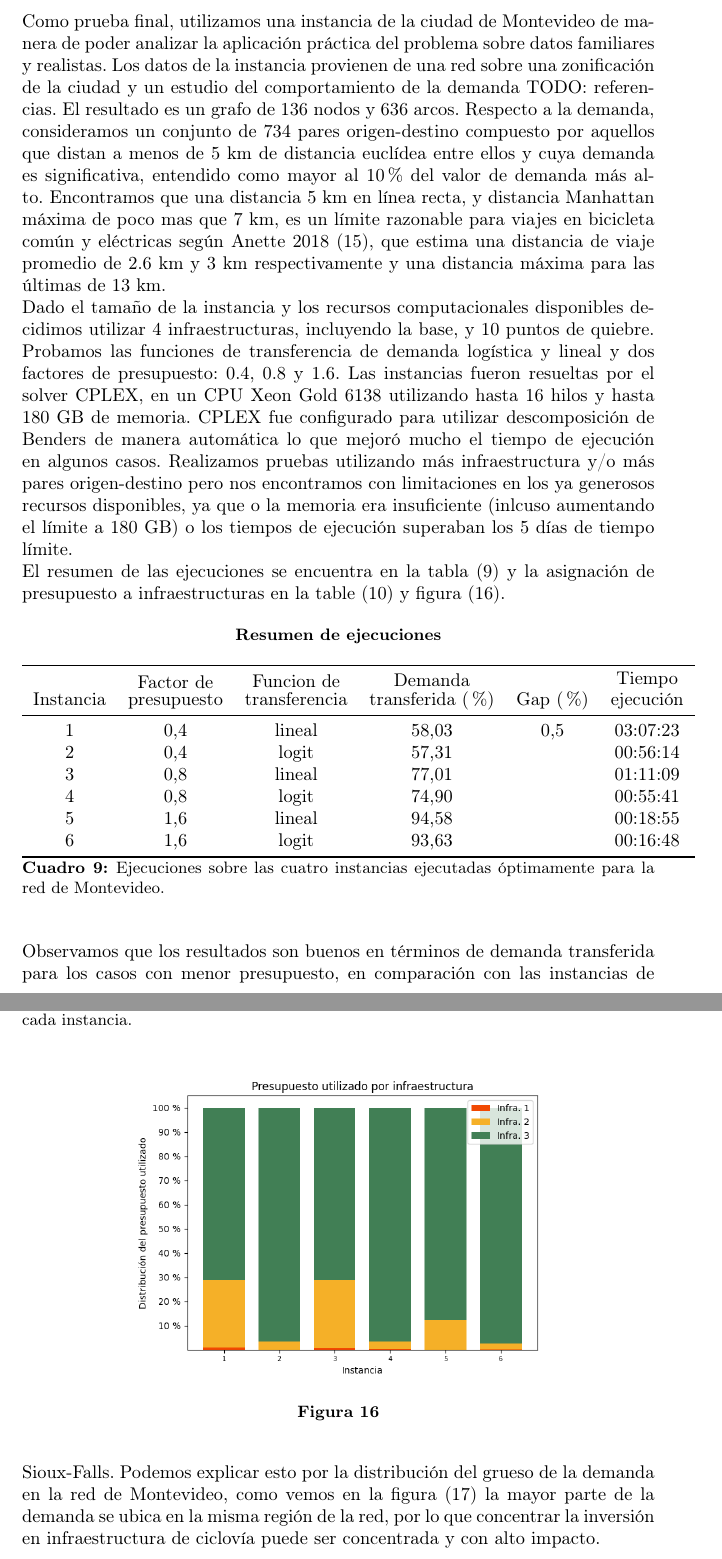
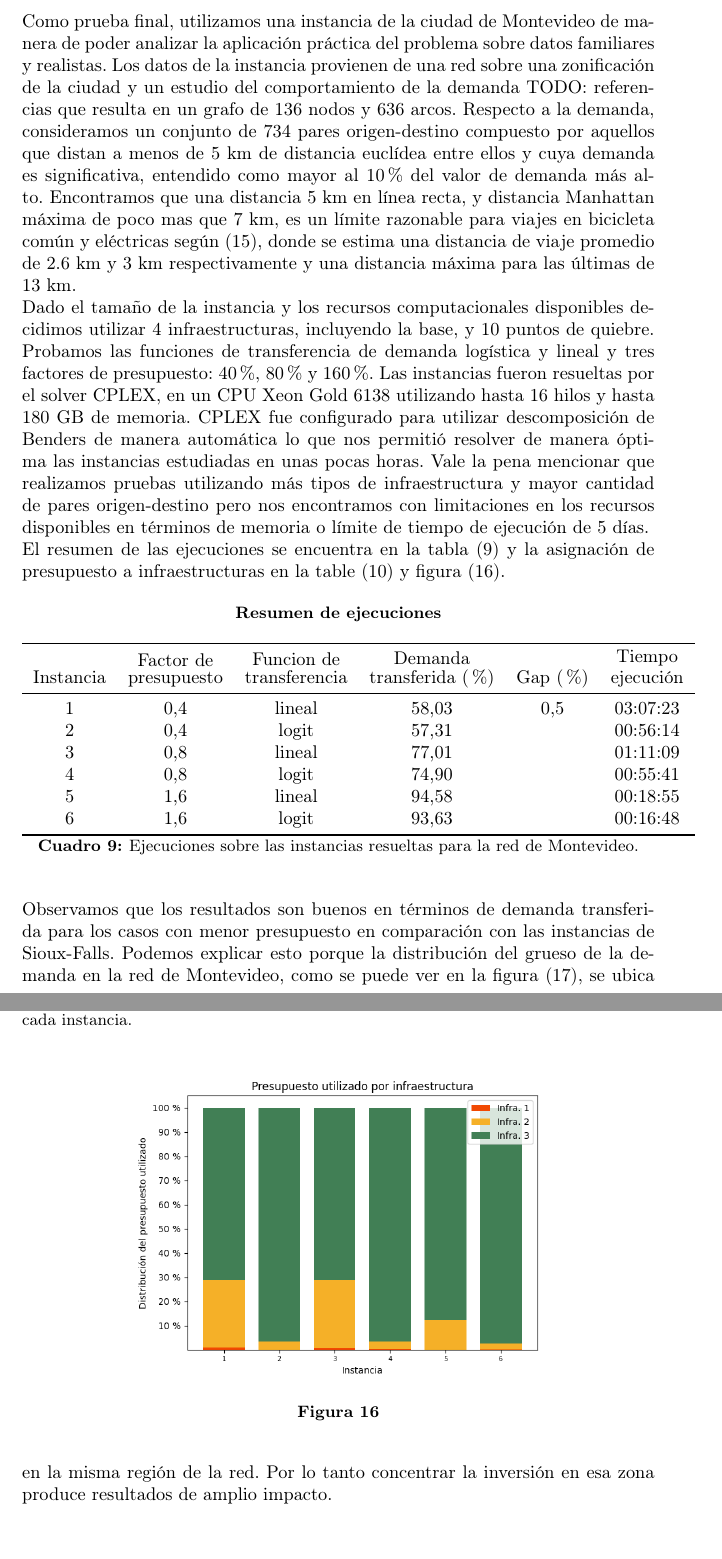
Before and after one commit to joaquinco/bicycle-network-design, a LaTeX thesis (thesis/doc/document.tex): two parts of pages 43 and 44 of 51, joined at a grey line, cut so that both start at the same text, the shorter picture padded with empty space. Compiled offline with pdfLaTeX.

Commit message:
fixes in realistic instance text

```diff
--- a/thesis/doc/document.tex
+++ b/thesis/doc/document.tex
@@ -950,9 +950,9 @@
   \FloatBarrier
   \subsection{Aplicación sobre una instancia realista}
 
-  Como prueba final, utilizamos una instancia de la ciudad de Montevideo de manera de poder analizar la aplicación práctica del problema sobre datos familiares y realistas. Los datos de la instancia provienen de una red sobre una zonificación de la ciudad y un estudio del comportamiento de la demanda TODO: referencias. El resultado es un grafo de 136 nodos y 636 arcos. Respecto a la demanda, consideramos un conjunto de 734 pares origen-destino compuesto por aquellos que distan a menos de 5 km de distancia euclídea entre ellos y cuya demanda es significativa, entendido como mayor al 10\% del valor de demanda más alto. Encontramos que una distancia 5 km en línea recta, y distancia Manhattan máxima de poco mas que 7 km, es un límite razonable para viajes en bicicleta común y eléctricas según Anette 2018 (\ref{anette2018}), que estima una distancia de viaje promedio de 2.6 km y 3 km respectivamente y una distancia máxima para las últimas de 13 km.
+  Como prueba final, utilizamos una instancia de la ciudad de Montevideo de manera de poder analizar la aplicación práctica del problema sobre datos familiares y realistas. Los datos de la instancia provienen de una red sobre una zonificación de la ciudad y un estudio del comportamiento de la demanda TODO: referencias que resulta en un grafo de 136 nodos y 636 arcos. Respecto a la demanda, consideramos un conjunto de 734 pares origen-destino compuesto por aquellos que distan a menos de 5 km de distancia euclídea entre ellos y cuya demanda es significativa, entendido como mayor al 10\% del valor de demanda más alto. Encontramos que una distancia 5 km en línea recta, y distancia Manhattan máxima de poco mas que 7 km, es un límite razonable para viajes en bicicleta común y eléctricas según (\ref{anette2018}), donde se estima una distancia de viaje promedio de 2.6 km y 3 km respectivamente y una distancia máxima para las últimas de 13 km.
 
-  Dado el tamaño de la instancia y los recursos computacionales disponibles decidimos utilizar 4 infraestructuras, incluyendo la base, y 10 puntos de quiebre. Probamos las funciones de transferencia de demanda logística y lineal y dos factores de presupuesto: 0.4, 0.8 y 1.6. Las instancias fueron resueltas por el solver CPLEX, en un CPU Xeon Gold 6138 utilizando hasta 16 hilos y hasta 180 GB de memoria. CPLEX fue configurado para utilizar descomposición de Benders de manera automática lo que mejoró mucho el tiempo de ejecución en algunos casos. Realizamos pruebas utilizando más infraestructura y/o más pares origen-destino pero nos encontramos con limitaciones en los ya generosos recursos disponibles, ya que o la memoria era insuficiente (inlcuso aumentando el límite a 180 GB) o los tiempos de ejecución superaban los 5 días de tiempo límite.
+  Dado el tamaño de la instancia y los recursos computacionales disponibles decidimos utilizar 4 infraestructuras, incluyendo la base, y 10 puntos de quiebre. Probamos las funciones de transferencia de demanda logística y lineal y tres factores de presupuesto: 40\%, 80\% y 160\%. Las instancias fueron resueltas por el solver CPLEX, en un CPU Xeon Gold 6138 utilizando hasta 16 hilos y hasta 180 GB de memoria. CPLEX fue configurado para utilizar descomposición de Benders de manera automática lo que nos permitió resolver de manera óptima las instancias estudiadas en unas pocas horas. Vale la pena mencionar que realizamos pruebas utilizando más tipos de infraestructura y mayor cantidad de pares origen-destino pero nos encontramos con limitaciones en los recursos disponibles en términos de memoria o límite de tiempo de ejecución de 5 días.
 
   El resumen de las ejecuciones se encuentra en la tabla (\ref{table:montevideoexecutions}) y la asignación de presupuesto a infraestructuras en la table (\ref{table:montevideobudgetusage}) y figura (\ref{fig:montevideobudgetusage}).
 
@@ -971,7 +971,7 @@
         6 & 1,6 & logit & 93,63 &  & 00:16:48 \\
       \bottomrule
     \end{tabular}
-      \caption{Ejecuciones sobre las cuatro instancias ejecutadas óptimamente para la red de Montevideo.}\label{table:montevideoexecutions}
+      \caption{Ejecuciones sobre las instancias resueltas para la red de Montevideo.}\label{table:montevideoexecutions}
   \end{table}
 
   \begin{table}[h!]
@@ -999,7 +999,7 @@
     \label{fig:montevideobudgetusage}
   \end{figure}
 
-  Observamos que los resultados son buenos en términos de demanda transferida para los casos con menor presupuesto, en comparación con las instancias de Sioux-Falls. Podemos explicar esto por la distribución del grueso de la demanda en la red de Montevideo, como vemos en la figura (\ref{fig:montevideodemanddist}) la mayor parte de la demanda se ubica en la misma región de la red, por lo que concentrar la inversión en infraestructura de ciclovía puede ser concentrada y con alto impacto.
+  Observamos que los resultados son buenos en términos de demanda transferida para los casos con menor presupuesto en comparación con las instancias de Sioux-Falls. Podemos explicar esto porque la distribución del grueso de la demanda en la red de Montevideo, como se puede ver en la figura (\ref{fig:montevideodemanddist}), se ubica en la misma región de la red. Por lo tanto concentrar la inversión en esa zona produce resultados de amplio impacto.
 
   \begin{figure}[h!]
     \centering
```
Also changed, not shown: thesis/doc/document.tex (4 more changed lines).
